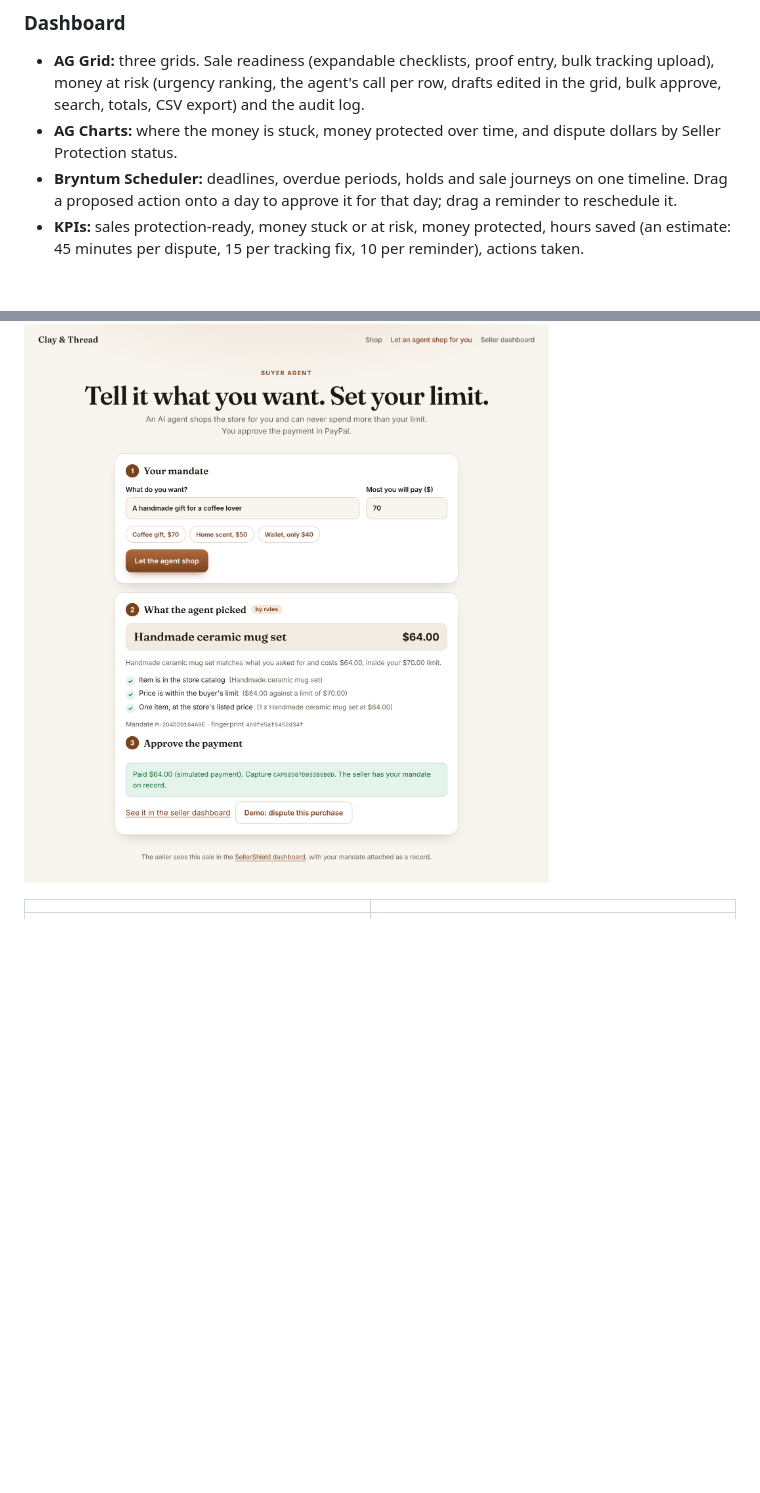
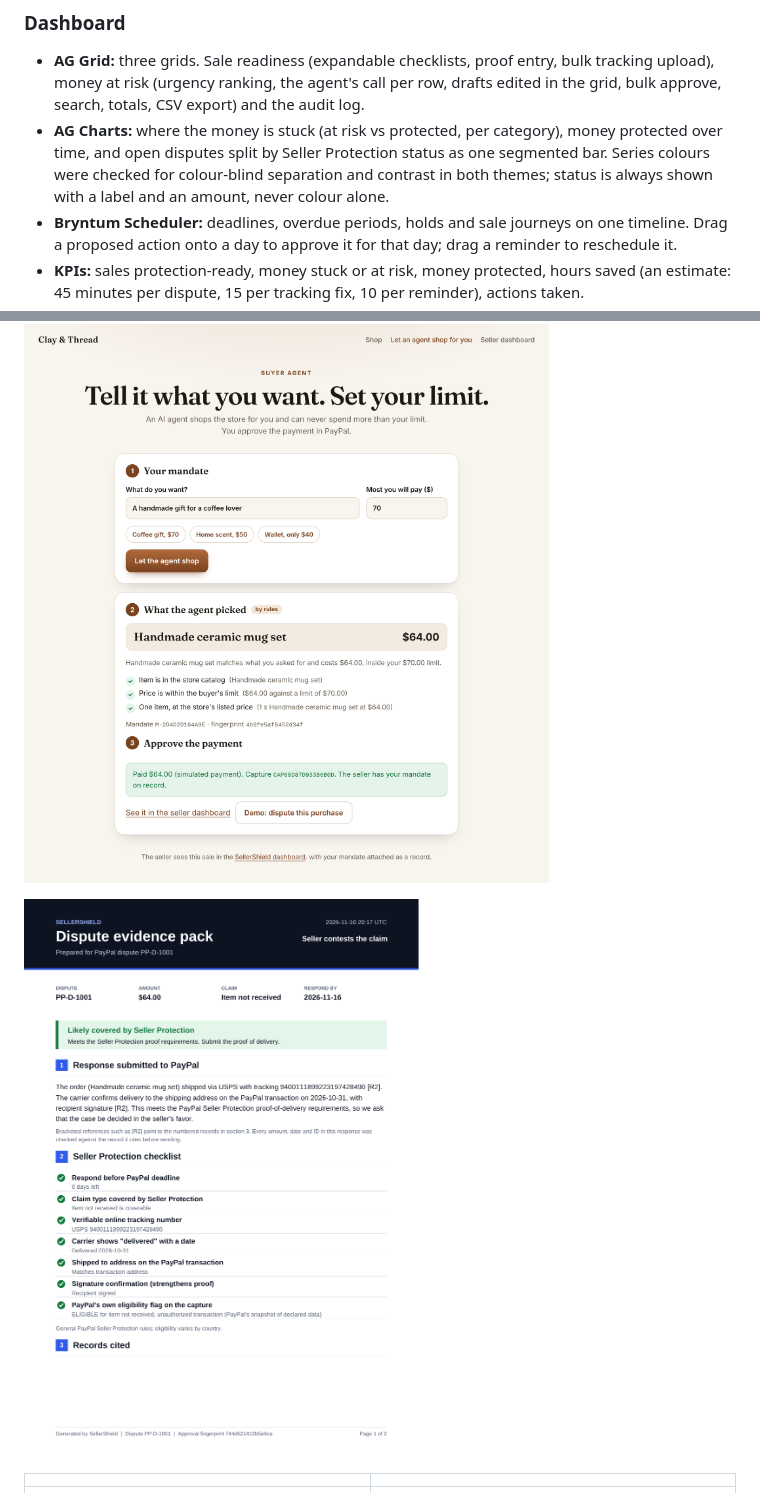
Before and after one commit to mahak867/sellershield, a Markdown page: README.md, 2 parts joined by grey strips. Drawn GitHub-style; pictures changed too: docs/screenshots/9-evidence-pdf-1.png (added); blank space fills up the shorter version.

```diff
--- a/README.md
+++ b/README.md
@@ -93,7 +93,7 @@ Disputes tagged **demo** are sample data, and actions on them are simulated. A r
 ### Dashboard
 
 - **AG Grid:** three grids. Sale readiness (expandable checklists, proof entry, bulk tracking upload), money at risk (urgency ranking, the agent's call per row, drafts edited in the grid, bulk approve, search, totals, CSV export) and the audit log.
-- **AG Charts:** where the money is stuck, money protected over time, and dispute dollars by Seller Protection status.
+- **AG Charts:** where the money is stuck (at risk vs protected, per category), money protected over time, and open disputes split by Seller Protection status as one segmented bar. Series colours were checked for colour-blind separation and contrast in both themes; status is always shown with a label and an amount, never colour alone.
 - **Bryntum Scheduler:** deadlines, overdue periods, holds and sale journeys on one timeline. Drag a proposed action onto a day to approve it for that day; drag a reminder to reschedule it.
 - **KPIs:** sales protection-ready, money stuck or at risk, money protected, hours saved (an estimate: 45 minutes per dispute, 15 per tracking fix, 10 per reminder), actions taken.
 - **State survives restarts:** orders, proposals, the autopilot policy and the audit log are kept in Render Key Value (or a JSON file).
@@ -285,6 +285,8 @@ It needs Playwright (`npm i -D playwright && npx playwright install chromium`).
 
 ![Buyer agent](docs/screenshots/8-buyer-agent.png)
 
+![Evidence PDF pack](docs/screenshots/9-evidence-pdf-1.png)
+
 | | |
 |---|---|
 | ![Seller Protection checklist and cited evidence](docs/screenshots/2-seller-protection-and-citations.png) | ![Bryntum money timeline](docs/screenshots/4-bryntum-timeline.png) |
```
Also changed, not shown: other parts of README.md (+1 -1 lines), docs/screenshots/1-dashboard.png, docs/screenshots/2-seller-protection-and-citations.png, docs/screenshots/3-ag-charts.png, docs/screenshots/4-bryntum-timeline.png, docs/screenshots/6-audit-log.png, 4 other files.
